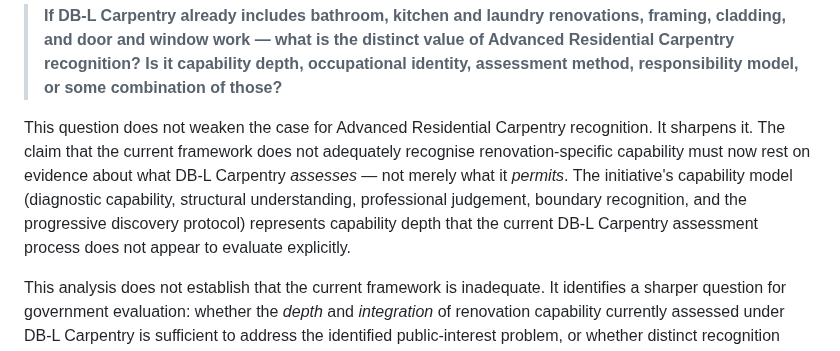
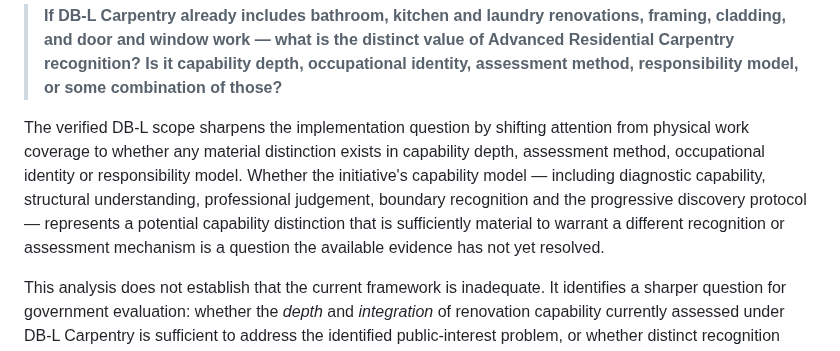
Before and after one commit to dantuffy3-cmyk/carpenters-for-housing-reform, a Markdown page: docs/policy-analysis/advanced-residential-carpentry-dbl-implementation-options-analysis-v0.1.md, the part around the change. Drawn GitHub-style.

Commit message:
Neutrality correction: replace advocacy sentence with neutral capability distinction formulation
Co-authored-by: dantuffy3-cmyk <265672572+dantuffy3-cmyk@users.noreply.github.com>

```diff
--- a/docs/policy-analysis/advanced-residential-carpentry-dbl-implementation-options-analysis-v0.1.md
+++ b/docs/policy-analysis/advanced-residential-carpentry-dbl-implementation-options-analysis-v0.1.md
@@ -184,7 +184,7 @@ Given this verified scope, the central implementation question is no longer prim
 
 > **If DB-L Carpentry already includes bathroom, kitchen and laundry renovations, framing, cladding, and door and window work — what is the distinct value of Advanced Residential Carpentry recognition? Is it capability depth, occupational identity, assessment method, responsibility model, or some combination of those?**
 
-This question does not weaken the case for Advanced Residential Carpentry recognition. It sharpens it. The claim that the current framework does not adequately recognise renovation-specific capability must now rest on evidence about what DB-L Carpentry *assesses* — not merely what it *permits*. The initiative's capability model (diagnostic capability, structural understanding, professional judgement, boundary recognition, and the progressive discovery protocol) represents capability depth that the current DB-L Carpentry assessment process does not appear to evaluate explicitly.
+The verified DB-L scope sharpens the implementation question by shifting attention from physical work coverage to whether any material distinction exists in capability depth, assessment method, occupational identity or responsibility model. Whether the initiative's capability model — including diagnostic capability, structural understanding, professional judgement, boundary recognition and the progressive discovery protocol — represents a potential capability distinction that is sufficiently material to warrant a different recognition or assessment mechanism is a question the available evidence has not yet resolved.
 
 This analysis does not establish that the current framework is inadequate. It identifies a sharper question for government evaluation: whether the *depth* and *integration* of renovation capability currently assessed under DB-L Carpentry is sufficient to address the identified public-interest problem, or whether distinct recognition would materially improve consumer protection outcomes.
 
```
